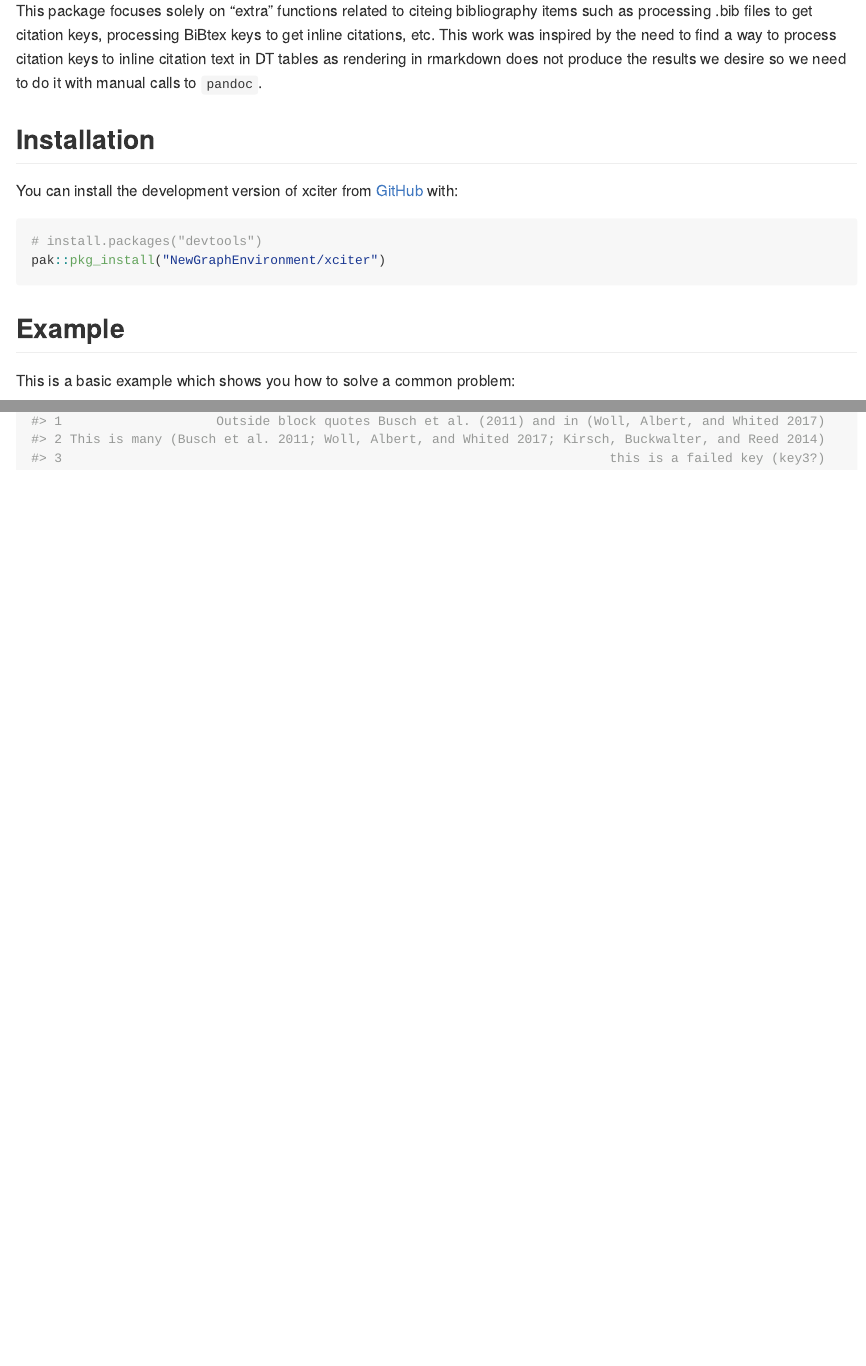
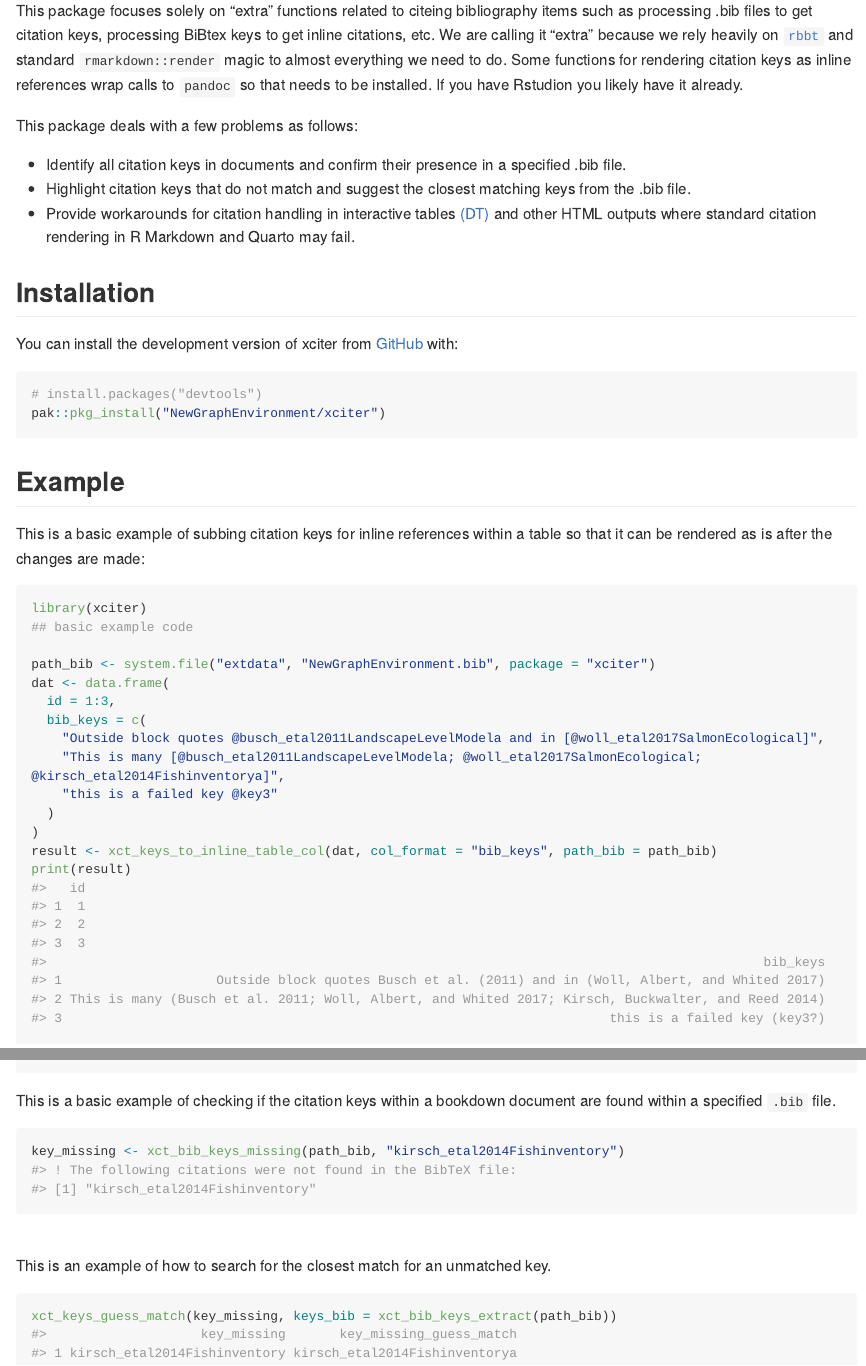
Before and after one commit to NewGraphEnvironment/xciter, an R Markdown document (README.Rmd): the page in a window 1100 px wide, from 110 px down, and a second part further down, joined at a grey line. The pictures show the output file README.md that the author committed with the source, drawn offline in the style of GitHub; long lines of code are wrapped; badge pictures from the web are left out.

Commit message:
improve text and examples

````diff
--- a/README.Rmd
+++ b/README.Rmd
@@ -19,9 +19,17 @@ knitr::opts_chunk$set(
 ![MaybeNotHelpful](https://img.shields.io/badge/NeverMind-MaybeNotHelpful-green)
 
 This package focuses solely on "extra" functions related to citeing bibliography
-items such as processing .bib files to get citation keys, processing BiBtex keys to get inline citations, etc.  This work was
-inspired by the need to find a way to process citation keys to inline citation text in DT tables as rendering in rmarkdown does
-not produce the results we desire so we need to do it with manual calls to `pandoc`.
+items such as processing .bib files to get citation keys, processing BiBtex keys to get inline citations, etc.  We
+are calling it "extra" because we rely heavily on [`rbbt`](https://github.com/paleolimbot/rbbt) and standard
+`rmarkdown::render` magic to almost everything we need to do. Some functions for rendering citation keys
+as inline references wrap calls to `pandoc` so that needs to be installed. If you have Rstudion you likely have it already.
+
+This package deals with a few problems as follows:
+
+  - Identify all citation keys in documents and confirm their presence in a specified .bib file.
+  - Highlight citation keys that do not match and suggest the closest matching keys from the .bib file.
+  - Provide workarounds for citation handling in interactive tables [(DT)](https://github.com/rstudio/DT) and other HTML
+  outputs where standard citation rendering in R Markdown and Quarto may fail.
 
 ## Installation
 
@@ -34,21 +42,38 @@ pak::pkg_install("NewGraphEnvironment/xciter")
 
 ## Example
 
-This is a basic example which shows you how to solve a common problem:
+This is a basic example of subbing citation keys for inline references within a table so that it can
+be rendered as is after the changes are made:
 
 ```{r example}
 library(xciter)
 ## basic example code
 
-path_bib <- system.file("extdata", "references.bib", package = "xciter")
+path_bib <- system.file("extdata", "NewGraphEnvironment.bib", package = "xciter")
 dat <- data.frame(
   id = 1:3,
   bib_keys = c(
     "Outside block quotes @busch_etal2011LandscapeLevelModela and in [@woll_etal2017SalmonEcological]",
-    "This is many [@busch_etal2011LandscapeLevelModela; @woll_etal2017SalmonEcological; @kirsch_etal2014Fishinventory]",
+    "This is many [@busch_etal2011LandscapeLevelModela; @woll_etal2017SalmonEcological; @kirsch_etal2014Fishinventorya]",
     "this is a failed key @key3"
   )
 )
 result <- xct_keys_to_inline_table_col(dat, col_format = "bib_keys", path_bib = path_bib)
 print(result)
 ```
+
+This is a basic example of checking if the citation keys within a bookdown document are found within a specified
+`.bib` file.
+
+```{r}
+key_missing <- xct_bib_keys_missing(path_bib, "kirsch_etal2014Fishinventory")
+```
+
+
+<br>
+
+This is an example of how to search for the closest match for an unmatched key.
+
+```{r}
+xct_keys_guess_match(key_missing, keys_bib = xct_bib_keys_extract(path_bib))
+```
````
Also changed, not shown: README.md.
